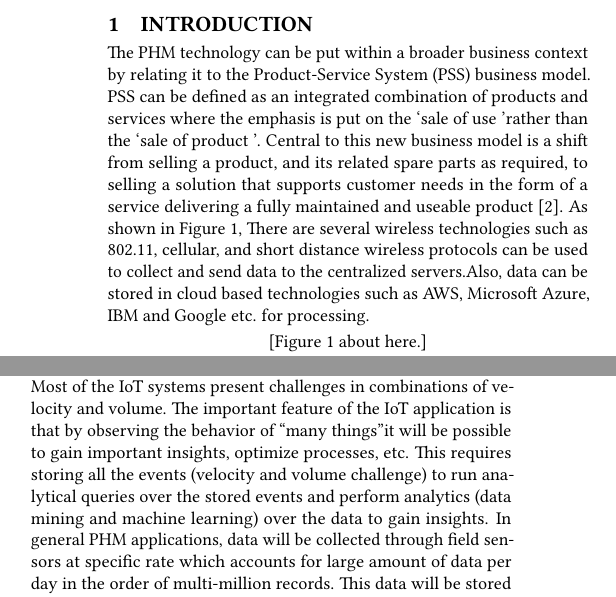
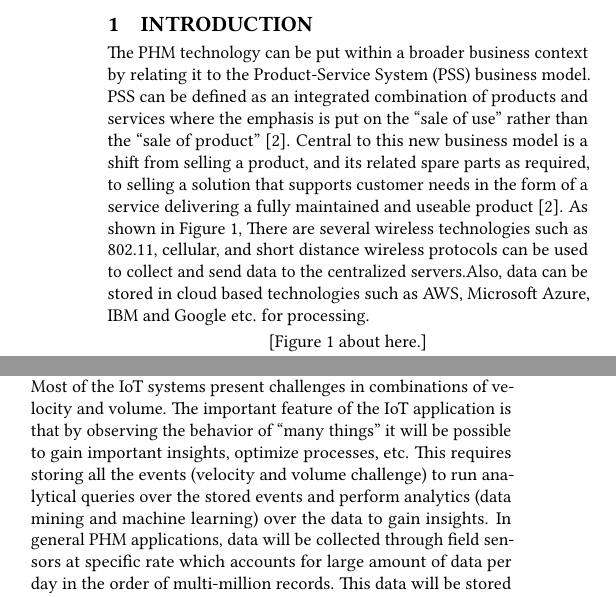
Before and after one commit to bigdata-i523/hid337, a LaTeX paper (project/report.tex): two parts of the columns of pages 1 and 4 of 13, joined at a grey line, cut so that both start at the same text. Compiled offline with pdfLaTeX.

Commit message:
fixed quotation issues

```diff
--- a/project/report.tex
+++ b/project/report.tex
@@ -32,7 +32,7 @@ In this application, the industrial rotating equipment such as compressors, vacu
 \keywords{i523, HID333, HID337, KNN, IoT, Big Data, Analytics}
 \maketitle
 \section{Introduction}
-The PHM technology can be put within a broader business context by relating it to the Product-Service System (PSS) business model. PSS can be defined as an integrated combination of products and services where the emphasis is put on the \lq sale of use \rq rather than the \lq sale of product \rq. Central to this new business model is a shift from selling a product, and its related spare parts as required, to selling a solution that supports customer needs in the form of a service delivering a fully maintained and useable product \cite{Tonci2009}. As shown in Figure \ref{F:Figure1}, There are several wireless technologies such as 802.11, cellular, and short distance wireless protocols  can be used to collect and send data to the centralized servers.Also, data can be stored in cloud based technologies such as AWS, Microsoft Azure, IBM and Google etc. for processing.
+The PHM technology can be put within a broader business context by relating it to the Product-Service System (PSS) business model. PSS can be defined as an integrated combination of products and services where the emphasis is put on the ``sale of use'' rather than the ``sale of product'' \cite{Tonci2009}. Central to this new business model is a shift from selling a product, and its related spare parts as required, to selling a solution that supports customer needs in the form of a service delivering a fully maintained and useable product \cite{Tonci2009}. As shown in Figure \ref{F:Figure1}, There are several wireless technologies such as 802.11, cellular, and short distance wireless protocols  can be used to collect and send data to the centralized servers.Also, data can be stored in cloud based technologies such as AWS, Microsoft Azure, IBM and Google etc. for processing.
 
 
 \begin{figure}
@@ -253,7 +253,7 @@ In this application, an average k-fold cross validation accuracy of 0.99 percent
 \end{figure}
 
 \subsection{Big Data and IoT}
-In PHM systems big data is characterized by one or more 3Vs: volume, velocity and variety due to streaming of real-time IoT sensors. Most of the IoT systems present challenges in combinations of velocity and volume. The important feature of the IoT application is that by observing the behavior of \lq\lq many things\rq\rq it will be possible to gain important insights, optimize processes, etc. This requires storing all the events (velocity and volume challenge) to run analytical queries over the stored events and perform analytics (data mining and machine learning) over the data to gain insights.
+In PHM systems big data is characterized by one or more 3Vs: volume, velocity and variety due to streaming of real-time IoT sensors. Most of the IoT systems present challenges in combinations of velocity and volume. The important feature of the IoT application is that by observing the behavior of ``many things'' it will be possible to gain important insights, optimize processes, etc. This requires storing all the events (velocity and volume challenge) to run analytical queries over the stored events and perform analytics (data mining and machine learning) over the data to gain insights.
 In general PHM applications, data will be collected through field sensors at specific rate which accounts for large amount of data per day in the order of multi-million records. This data will be stored in any NOSQL or RDBMS based database for storage and processing. Since the big data infrastructure is much reliable and available widely from multiple vendors, it would help to build complex PHM systems with large number of feature vectors for classification.
 
 In this application, for the demonstration of the concept, the real vibration data from the compressor equipment has been collected via accelerometer sensors. This vibration data has been analyzed in time domain and established the labels based on the compressor design performance parameters. Later, this data analysis is used to design a SQL script for generating training and test data sets. However, the real-time PHM system will have continuous streaming of data coming from hundreds of devices at faster rates (in the order of milliseconds to tens of seconds). This data needs to be captured by reliable and scalable platforms such as AWS IoT or similar and use the machine learning algorithms to classify the unknown data.
```
